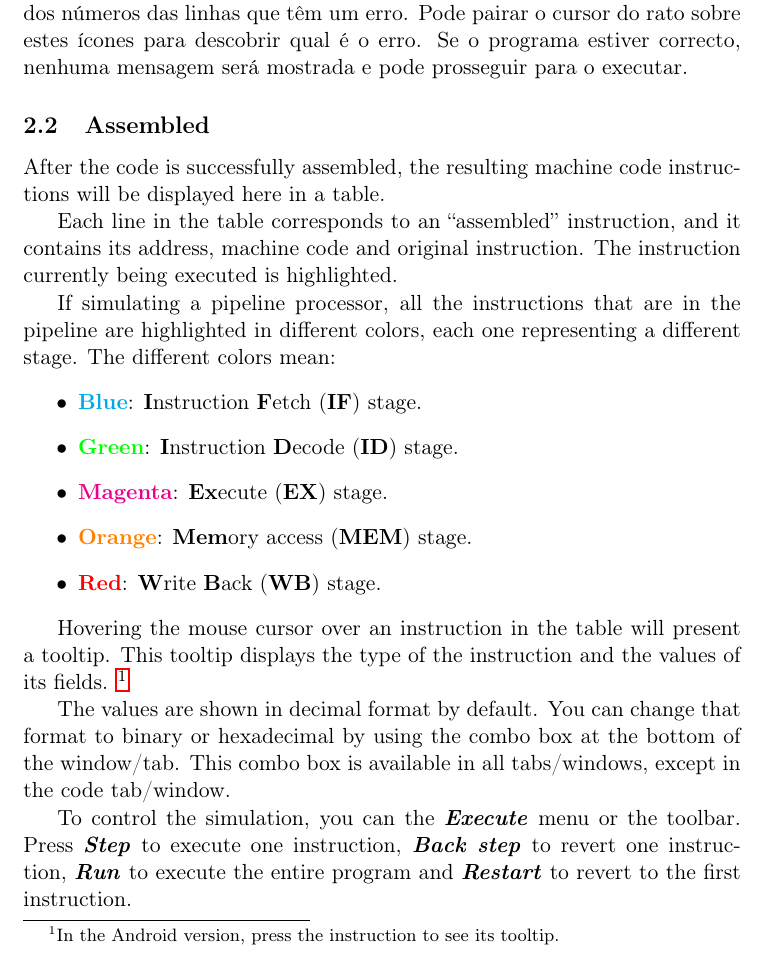
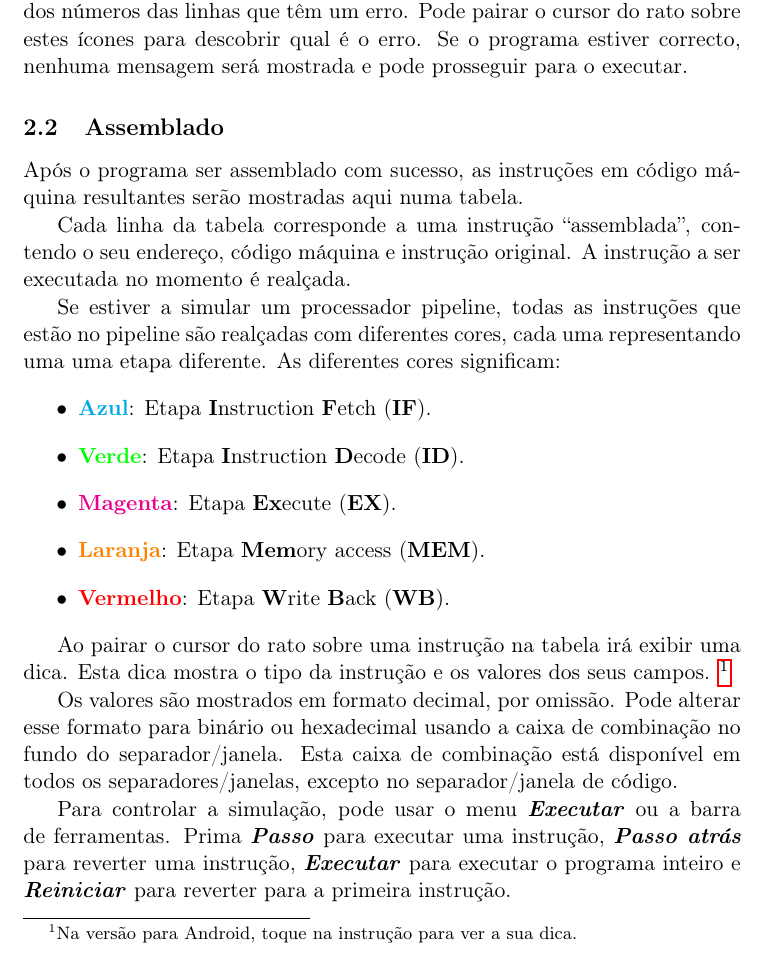
Before and after one commit to brunonova/drmips, a LaTeX document (doc/manuals/manual-pt_PT.tex): part of page 4 of 7, cut so that both start at the same text. Compiled offline with pdfLaTeX.

Commit message:
Manual: pt_PT: assembled section

```diff
--- a/doc/manuals/manual-pt_PT.tex
+++ b/doc/manuals/manual-pt_PT.tex
@@ -131,46 +131,47 @@ Se o programa estiver correcto, nenhuma mensagem será mostrada e pode prossegui
 para o executar.
 
 
-\subsection{Assembled} \label{sec:assembled}
+\subsection{Assemblado} \label{sec:assembled}
 
-After the code is successfully assembled, the resulting machine code
-instructions will be displayed here in a table.
+Após o programa ser assemblado com sucesso, as instruções em código máquina
+resultantes serão mostradas aqui numa tabela.
 
-Each line in the table corresponds to an ``assembled'' instruction, and it
-contains its address, machine code and original instruction.
-The instruction currently being executed is highlighted.
+Cada linha da tabela corresponde a uma instrução ``assemblada'', contendo o seu
+endereço, código máquina e instrução original.
+A instrução a ser executada no momento é realçada.
 
-If simulating a pipeline processor, all the instructions that are in the
-pipeline are highlighted in different colors, each one representing a
-different stage.
-The different colors mean:
+Se estiver a simular um processador pipeline, todas as instruções que estão no
+pipeline são realçadas com diferentes cores, cada uma representando uma uma etapa
+diferente.
+As diferentes cores significam:
 \begin{itemize}
-	\item \textbf{\textcolor{cyan2}{Blue}}: \textbf{I}nstruction
-		\textbf{F}etch (\textbf{IF}) stage.
-	\item \textbf{\textcolor{green}{Green}}: \textbf{I}nstruction
-		\textbf{D}ecode (\textbf{ID}) stage.
-	\item \textbf{\textcolor{magenta}{Magenta}}: \textbf{Ex}ecute
-		(\textbf{EX}) stage.
-	\item \textbf{\textcolor{orange}{Orange}}: \textbf{Mem}ory access
-		(\textbf{MEM}) stage.
-	\item \textbf{\textcolor{red}{Red}}: \textbf{W}rite \textbf{B}ack
-		(\textbf{WB}) stage.
+	\item \textbf{\textcolor{cyan2}{Azul}}: Etapa \textbf{I}nstruction
+		\textbf{F}etch (\textbf{IF}).
+	\item \textbf{\textcolor{green}{Verde}}: Etapa \textbf{I}nstruction
+		\textbf{D}ecode (\textbf{ID}).
+	\item \textbf{\textcolor{magenta}{Magenta}}: Etapa \textbf{Ex}ecute
+		(\textbf{EX}).
+	\item \textbf{\textcolor{orange}{Laranja}}: Etapa \textbf{Mem}ory access
+		(\textbf{MEM}).
+	\item \textbf{\textcolor{red}{Vermelho}}: Etapa \textbf{W}rite \textbf{B}ack
+		(\textbf{WB}).
 \end{itemize}
 
-Hovering the mouse cursor over an instruction in the table will present a
-tooltip. This tooltip displays the type of the instruction and the values
-of its fields. \footnote{In the Android version, press the instruction to
-see its tooltip.}
+Ao pairar o cursor do rato sobre uma instrução na tabela irá exibir uma dica.
+Esta dica mostra o tipo da instrução e os valores dos seus campos. \footnote{Na
+versão para Android, toque na instrução para ver a sua dica.}
 
-The values are shown in decimal format by default.
-You can change that format to binary or hexadecimal by using the combo box
-at the bottom of the window/tab.
-This combo box is available in all tabs/windows, except in the code tab/window.
+Os valores são mostrados em formato decimal, por omissão.
+Pode alterar esse formato para binário ou hexadecimal usando a caixa de
+combinação no fundo do separador/janela.
+Esta caixa de combinação está disponível em todos os separadores/janelas,
+excepto no separador/janela de código.
 
-To control the simulation, you can the \menupath{Execute} menu or the toolbar.
-Press \menupath{Step} to execute one instruction, \menupath{Back step}
-to revert one instruction, \menupath{Run} to execute the entire program and
-\menupath{Restart} to revert to the first instruction.
+Para controlar a simulação, pode usar o menu \menupath{Executar} ou a barra de
+ferramentas. Prima \menupath{Passo} para executar uma instrução,
+\menupath{Passo atrás} para reverter uma instrução, \menupath{Executar} para
+executar o programa inteiro e \menupath{Reiniciar} para reverter para a primeira
+instrução.
 
 
 \subsection{Registers and Data Memory}
```
Also changed, not shown: doc/manuals/manual.tex (+3 -3 lines).
